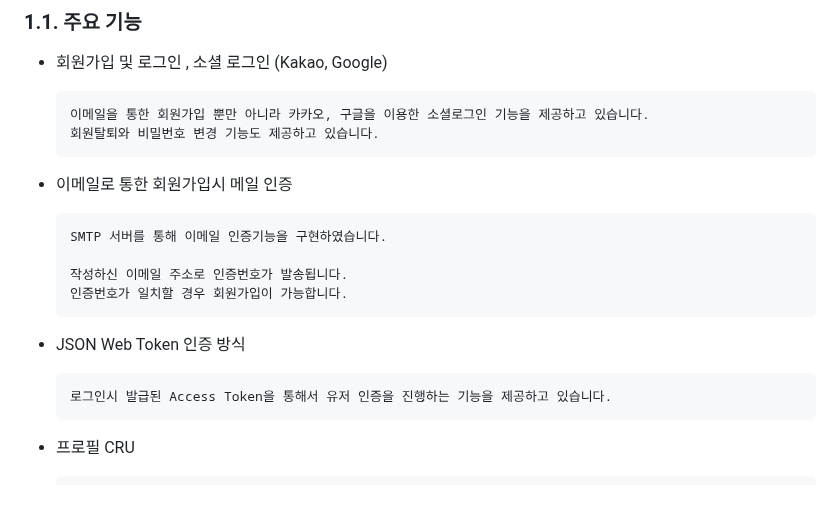
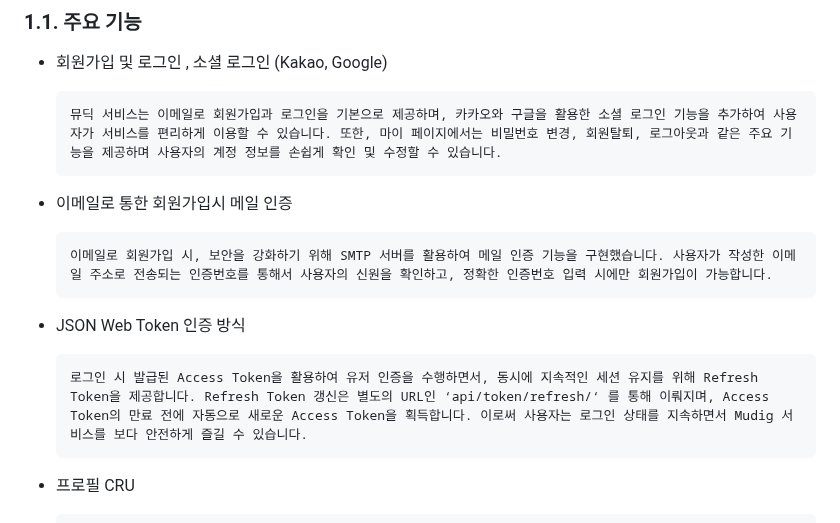
Before and after one commit to MusicDigging/Mudig_BE, a Markdown page: README.md, the part around the change. Drawn GitHub-style; blank space fills up the shorter version.

Commit message:
docs : Readme Update

````diff
--- a/README.md
+++ b/README.md
@@ -228,23 +228,19 @@ build-Deploy-failure:
 - 회원가입 및 로그인 , 소셜 로그인 (Kakao, Google)
 
   ```
-  이메일을 통한 회원가입 뿐만 아니라 카카오, 구글을 이용한 소셜로그인 기능을 제공하고 있습니다.
-  회원탈퇴와 비밀번호 변경 기능도 제공하고 있습니다.
+  뮤딕 서비스는 이메일로 회원가입과 로그인을 기본으로 제공하며, 카카오와 구글을 활용한 소셜 로그인 기능을 추가하여 사용자가 서비스를 편리하게 이용할 수 있습니다. 또한, 마이 페이지에서는 비밀번호 변경, 회원탈퇴, 로그아웃과 같은 주요 기능을 제공하며 사용자의 계정 정보를 손쉽게 확인 및 수정할 수 있습니다.
   ```
 
 - 이메일로 통한 회원가입시 메일 인증
 
   ```
-  SMTP 서버를 통해 이메일 인증기능을 구현하였습니다.
-
-  작성하신 이메일 주소로 인증번호가 발송됩니다.
-  인증번호가 일치할 경우 회원가입이 가능합니다.
+  이메일로 회원가입 시, 보안을 강화하기 위해 SMTP 서버를 활용하여 메일 인증 기능을 구현했습니다. 사용자가 작성한 이메일 주소로 전송되는 인증번호를 통해서 사용자의 신원을 확인하고, 정확한 인증번호 입력 시에만 회원가입이 가능합니다.
   ```
 
 - JSON Web Token 인증 방식
 
   ```
-  로그인시 발급된 Access Token을 통해서 유저 인증을 진행하는 기능을 제공하고 있습니다.
+  로그인 시 발급된 Access Token을 활용하여 유저 인증을 수행하면서, 동시에 지속적인 세션 유지를 위해 Refresh Token을 제공합니다. Refresh Token 갱신은 별도의 URL인 ‘api/token/refresh/‘ 를 통해 이뤄지며, Access Token의 만료 전에 자동으로 새로운 Access Token을 획득합니다. 이로써 사용자는 로그인 상태를 지속하면서 Mudig 서비스를 보다 안전하게 즐길 수 있습니다.
   ```
 
 - 프로필 CRU
````
